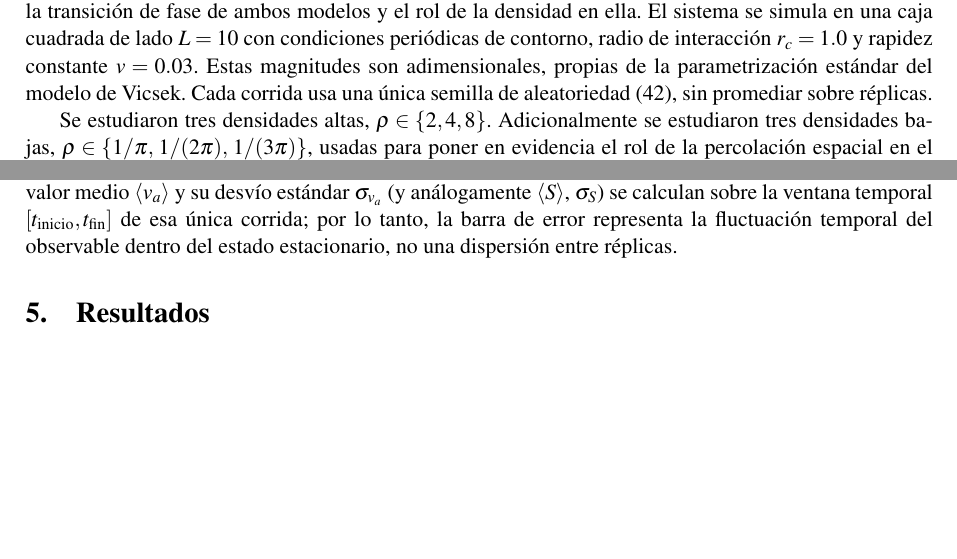
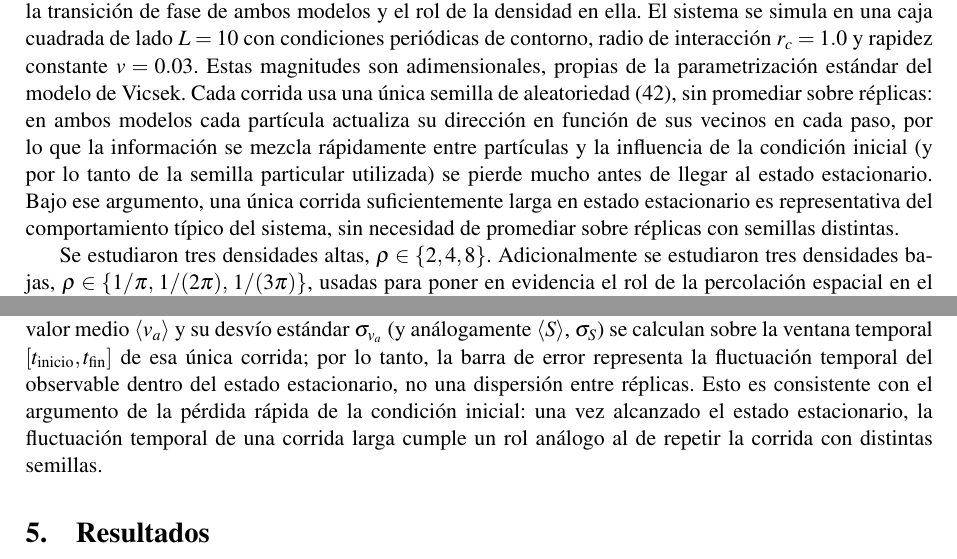
Before and after one commit to Jalbertonisalini/sds-TP2, a LaTeX document (informe.tex): two parts of pages 4 and 5 of 15 before the commit and two parts of pages 4 and 5 of 16 after it, joined at a grey line, cut so that both start at the same text, the shorter picture padded with empty space. Compiled offline with pdfLaTeX.

Commit message:
informe v2

```diff
--- a/informe.tex
+++ b/informe.tex
@@ -194,7 +194,14 @@ ambos modelos y el rol de la densidad en ella. El sistema se simula en una
 caja cuadrada de lado $L = 10$ con condiciones periódicas de contorno,
 radio de interacción $r_c = 1.0$ y rapidez constante $v = 0.03$. Estas magnitudes son adimensionales, propias de la
 parametrización estándar del modelo de Vicsek. Cada corrida usa una única
-semilla de aleatoriedad ($42$), sin promediar sobre réplicas.
+semilla de aleatoriedad ($42$), sin promediar sobre réplicas: en ambos
+modelos cada partícula actualiza su dirección en función de sus vecinos en
+cada paso, por lo que la información se mezcla rápidamente entre
+partículas y la influencia de la condición inicial (y por lo tanto de la
+semilla particular utilizada) se pierde mucho antes de llegar al estado
+estacionario. Bajo ese argumento, una única corrida suficientemente larga
+en estado estacionario es representativa del comportamiento típico del
+sistema, sin necesidad de promediar sobre réplicas con semillas distintas.
 
 Se estudiaron tres densidades altas, $\rho \in \{2, 4, 8\}$. Adicionalmente
 se estudiaron tres densidades bajas, $\rho \in \{1/\pi,\, 1/(2\pi),\,
@@ -252,7 +259,10 @@ $\sigma_{v_a}$ (y análogamente $\langle S \rangle$, $\sigma_S$) se calculan
 sobre la ventana temporal $[t_{\text{inicio}}, t_{\text{fin}}]$ de esa única
 corrida; por lo tanto, la barra de error representa la fluctuación temporal
 del observable dentro del estado estacionario, no una dispersión entre
-réplicas.
+réplicas. Esto es consistente con el argumento de la pérdida rápida de la
+condición inicial: una vez alcanzado el estado estacionario, la fluctuación
+temporal de una corrida larga cumple un rol análogo al de repetir la
+corrida con distintas semillas.
 
 \section{Resultados}
 \label{sec:resultados}
```
Also changed, not shown: informe.pdf.
